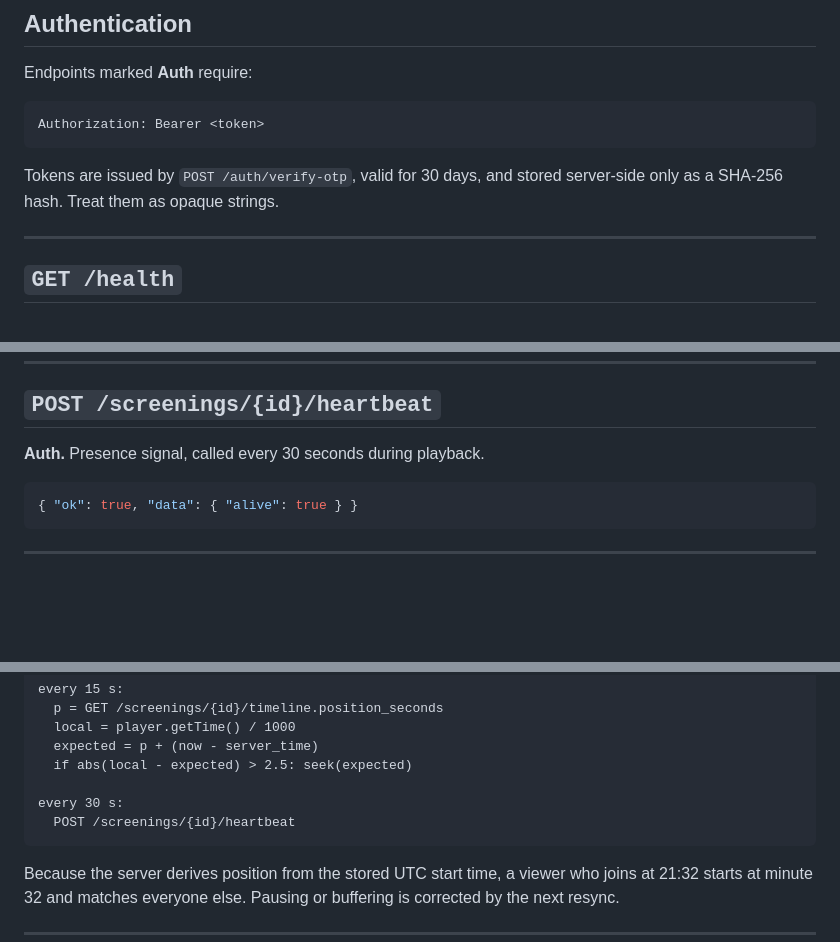
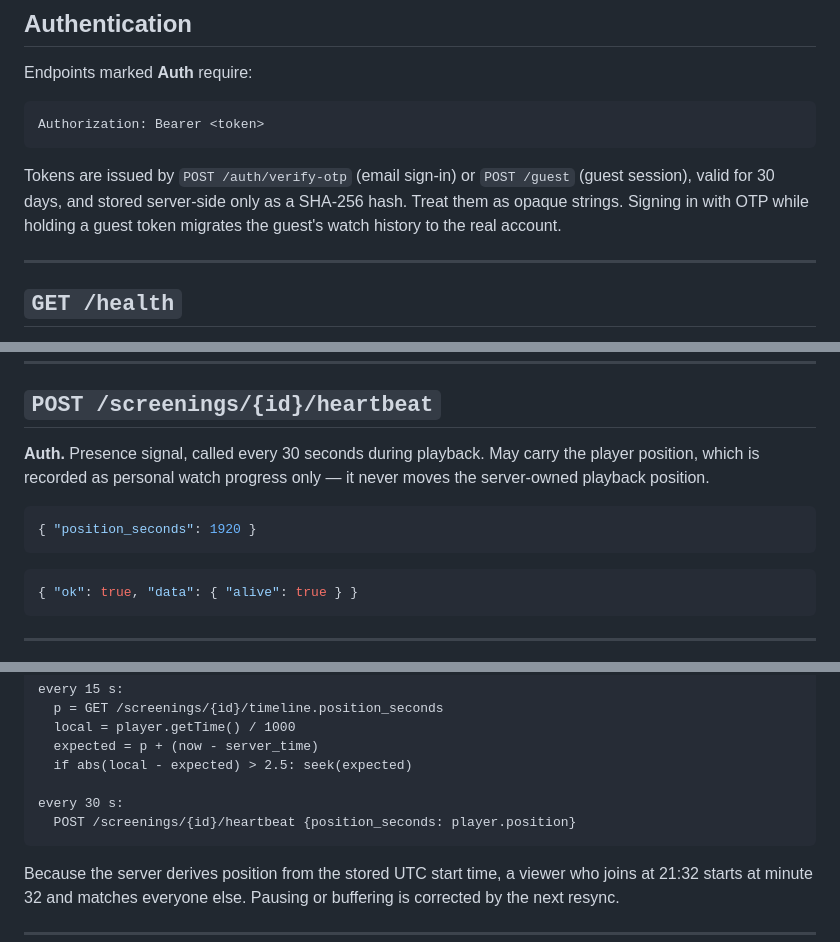
Before and after one commit to pedramgholizadeh/shabdiz-app, a Markdown page: docs/API.md, 3 parts joined by grey strips. Rendered like a GitHub page; blank space fills up the shorter version.

````diff
--- a/docs/API.md
+++ b/docs/API.md
@@ -49,8 +49,10 @@ Endpoints marked **Auth** require:
 Authorization: Bearer <token>
 ```
 
-Tokens are issued by `POST /auth/verify-otp`, valid for 30 days, and stored server-side only as a
-SHA-256 hash. Treat them as opaque strings.
+Tokens are issued by `POST /auth/verify-otp` (email sign-in) or `POST /guest` (guest session),
+valid for 30 days, and stored server-side only as a SHA-256 hash. Treat them as opaque strings.
+Signing in with OTP while holding a guest token migrates the guest's watch history to the real
+account.
 
 ---
 
@@ -258,7 +316,13 @@ The client calls this every 15 seconds and seeks only when drift exceeds 2.5 sec
 
 ## `POST /screenings/{id}/heartbeat`
 
-**Auth.** Presence signal, called every 30 seconds during playback.
+**Auth.** Presence signal, called every 30 seconds during playback. May carry the player position,
+which is recorded as personal watch progress only — it never moves the server-owned playback
+position.
+
+```json
+{ "position_seconds": 1920 }
+```
 
 ```json
 { "ok": true, "data": { "alive": true } }
@@ -283,7 +347,7 @@ every 15 s:
   if abs(local - expected) > 2.5: seek(expected)
 
 every 30 s:
-  POST /screenings/{id}/heartbeat
+  POST /screenings/{id}/heartbeat {position_seconds: player.position}
 ```
 
 Because the server derives position from the stored UTC start time, a viewer who joins at 21:32
````
Also changed, not shown: other parts of docs/API.md (+58 -1 lines), AGENTS.md (+27 -13 lines), README.md (+16 -7 lines).
